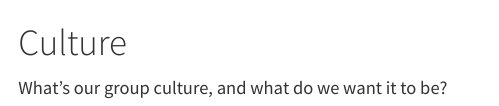
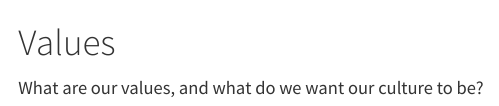
Before and after one commit to CAWaterBoardDataCenter/swamp-manual, a Quarto document (values.qmd): the page in a window 1100 px wide, from its top. Rendered offline with R 4.5, knitr and Pandoc in place of Quarto, with nearby package versions.

Commit message:
change to values

```diff
--- a/values.qmd
+++ b/values.qmd
@@ -1,3 +1,3 @@
-# Culture
+# Values
 
-What's our group culture, and what do we want it to be?
+What are our values, and what do we want our culture to be?
```
